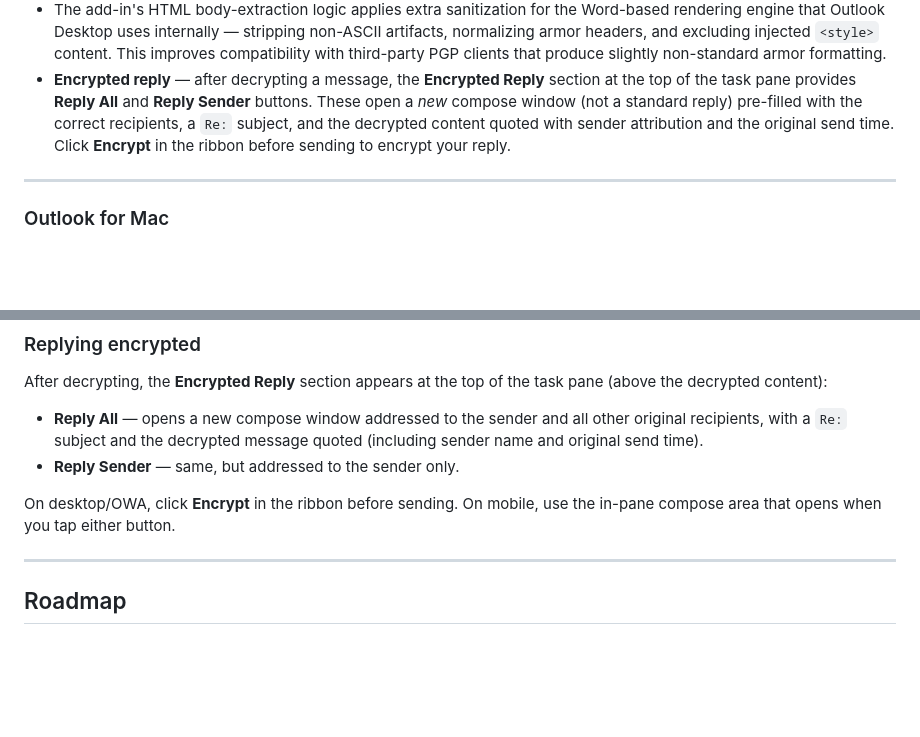
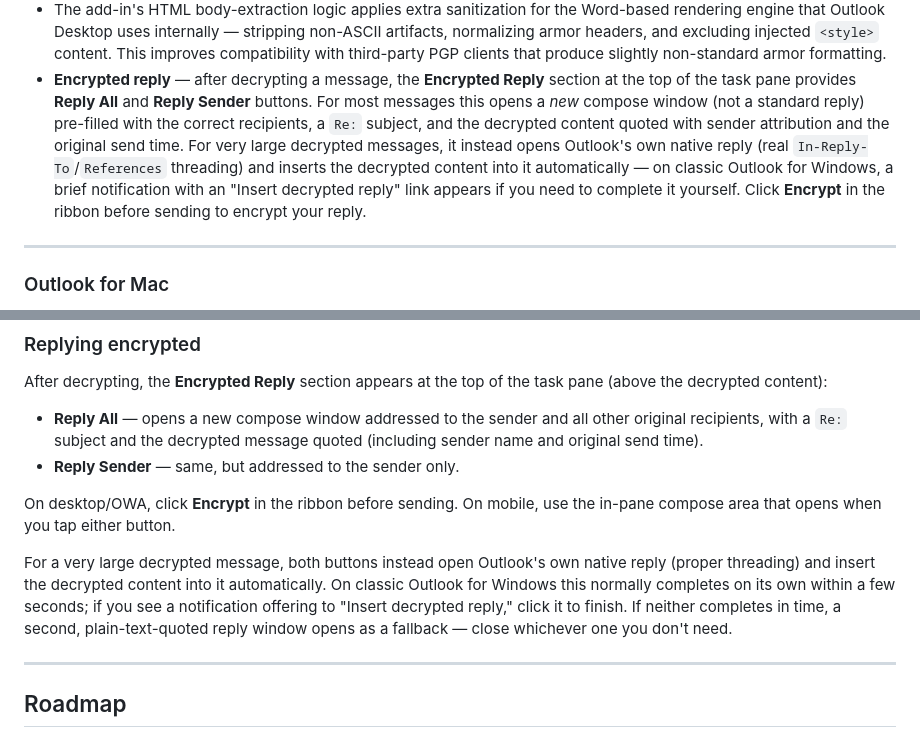
Before and after one commit to Ruscal-Technologies/PGP-for-Outlook, a Markdown page: README.md, 2 parts joined by grey strips. GitHub-like rendering; blank space fills up the shorter version.

```diff
--- a/README.md
+++ b/README.md
@@ -99,10 +99,14 @@ Nearly full feature set, with one notable limitation:
   slightly non-standard armor formatting.
 - **Encrypted reply** — after decrypting a message, the **Encrypted Reply** section
   at the top of the task pane provides **Reply All** and **Reply Sender** buttons.
-  These open a *new* compose window (not a standard reply) pre-filled with the
-  correct recipients, a `Re:` subject, and the decrypted content quoted with
-  sender attribution and the original send time.  Click **Encrypt** in the ribbon
-  before sending to encrypt your reply.
+  For most messages this opens a *new* compose window (not a standard reply)
+  pre-filled with the correct recipients, a `Re:` subject, and the decrypted
+  content quoted with sender attribution and the original send time. For very
+  large decrypted messages, it instead opens Outlook's own native reply (real
+  `In-Reply-To`/`References` threading) and inserts the decrypted content into
+  it automatically — on classic Outlook for Windows, a brief notification with
+  an "Insert decrypted reply" link appears if you need to complete it yourself.
+  Click **Encrypt** in the ribbon before sending to encrypt your reply.
 
 ---
 
@@ -524,6 +528,14 @@ task pane (above the decrypted content):
 On desktop/OWA, click **Encrypt** in the ribbon before sending.  On mobile,
 use the in-pane compose area that opens when you tap either button.
 
+For a very large decrypted message, both buttons instead open Outlook's own
+native reply (proper threading) and insert the decrypted content into it
+automatically. On classic Outlook for Windows this normally completes on its
+own within a few seconds; if you see a notification offering to "Insert
+decrypted reply," click it to finish.  If neither completes in time, a
+second, plain-text-quoted reply window opens as a fallback — close whichever
+one you don't need.
+
 ---
 
 ## Roadmap
```
Also changed, not shown: CLAUDE.md (+19 -10 lines).
